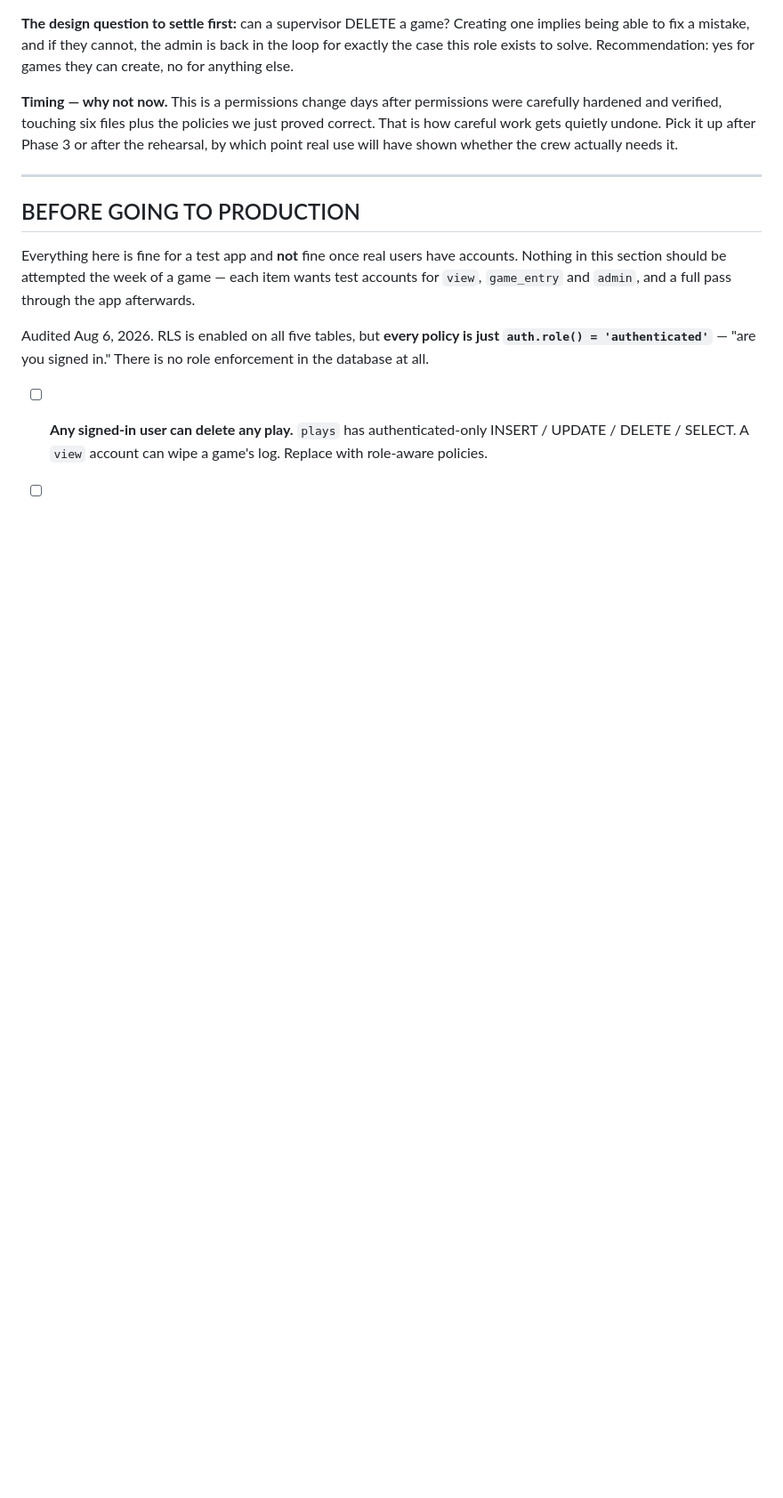
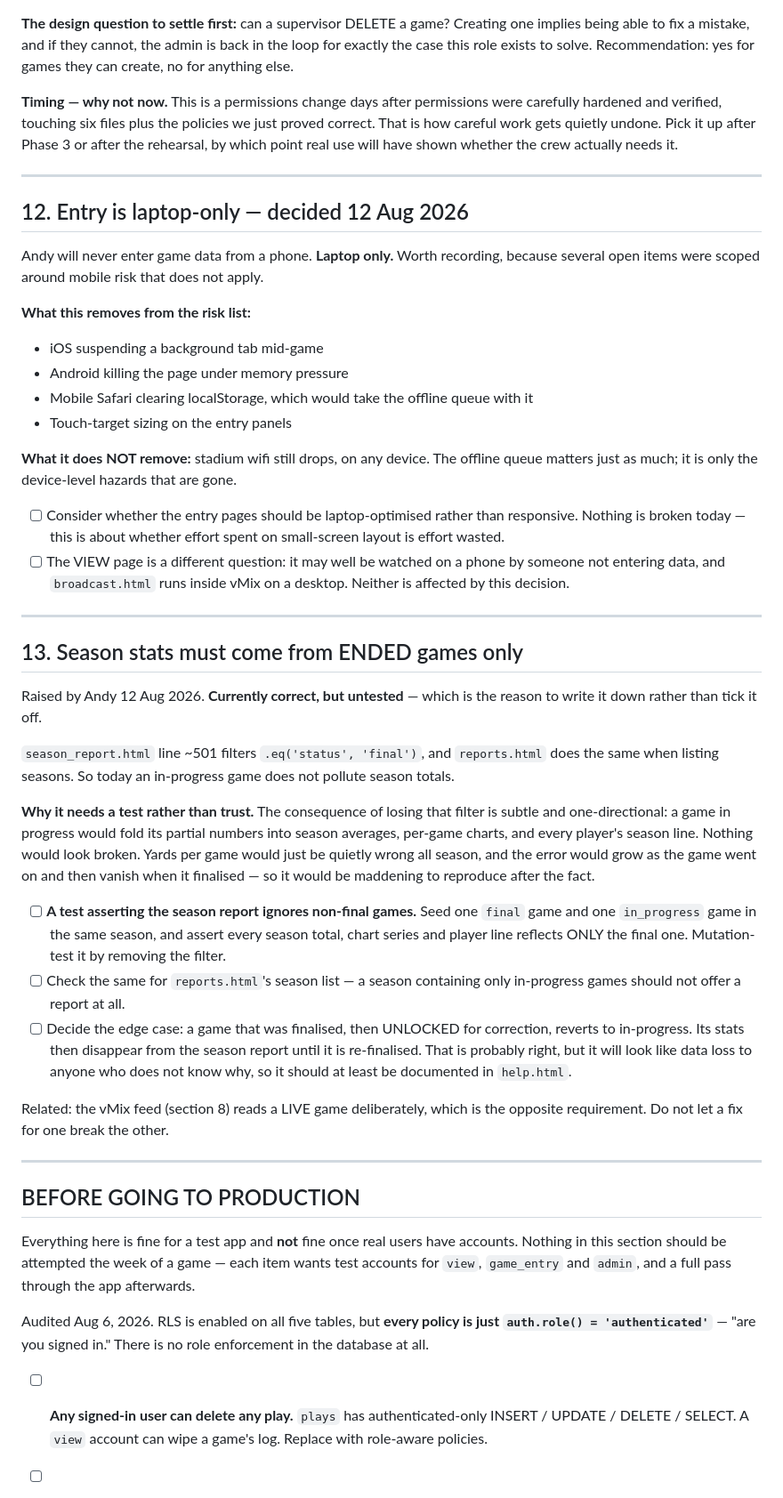
Before and after one commit to HUNTERGAMES69/statchat, a Markdown page: TODO.md, the part around the change. Shown at 89% size. Drawn GitHub-style; blank space fills up the shorter version.

```diff
--- a/TODO.md
+++ b/TODO.md
@@ -874,6 +874,67 @@ which point real use will have shown whether the crew actually needs it.
 
 ---
 
+## 12. Entry is laptop-only — decided 12 Aug 2026
+
+Andy will never enter game data from a phone. **Laptop only.** Worth
+recording, because several open items were scoped around mobile risk
+that does not apply.
+
+**What this removes from the risk list:**
+
+- iOS suspending a background tab mid-game
+- Android killing the page under memory pressure
+- Mobile Safari clearing localStorage, which would take the offline
+  queue with it
+- Touch-target sizing on the entry panels
+
+**What it does NOT remove:** stadium wifi still drops, on any device. The
+offline queue matters just as much; it is only the device-level hazards
+that are gone.
+
+- [ ] Consider whether the entry pages should be laptop-optimised rather
+  than responsive. Nothing is broken today — this is about whether
+  effort spent on small-screen layout is effort wasted.
+- [ ] The VIEW page is a different question: it may well be watched on a
+  phone by someone not entering data, and `broadcast.html` runs inside
+  vMix on a desktop. Neither is affected by this decision.
+
+---
+
+## 13. Season stats must come from ENDED games only
+
+Raised by Andy 12 Aug 2026. **Currently correct, but untested** — which
+is the reason to write it down rather than tick it off.
+
+`season_report.html` line ~501 filters `.eq('status', 'final')`, and
+`reports.html` does the same when listing seasons. So today an
+in-progress game does not pollute season totals.
+
+**Why it needs a test rather than trust.** The consequence of losing that
+filter is subtle and one-directional: a game in progress would fold its
+partial numbers into season averages, per-game charts, and every player's
+season line. Nothing would look broken. Yards per game would just be
+quietly wrong all season, and the error would grow as the game went on
+and then vanish when it finalised — so it would be maddening to
+reproduce after the fact.
+
+- [ ] **A test asserting the season report ignores non-final games.**
+  Seed one `final` game and one `in_progress` game in the same season,
+  and assert every season total, chart series and player line reflects
+  ONLY the final one. Mutation-test it by removing the filter.
+- [ ] Check the same for `reports.html`'s season list — a season
+  containing only in-progress games should not offer a report at all.
+- [ ] Decide the edge case: a game that was finalised, then UNLOCKED for
+  correction, reverts to in-progress. Its stats then disappear from the
+  season report until it is re-finalised. That is probably right, but it
+  will look like data loss to anyone who does not know why, so it should
+  at least be documented in `help.html`.
+
+Related: the vMix feed (section 8) reads a LIVE game deliberately, which
+is the opposite requirement. Do not let a fix for one break the other.
+
+---
+
 ## BEFORE GOING TO PRODUCTION
 
 Everything here is fine for a test app and **not** fine once real users
```
